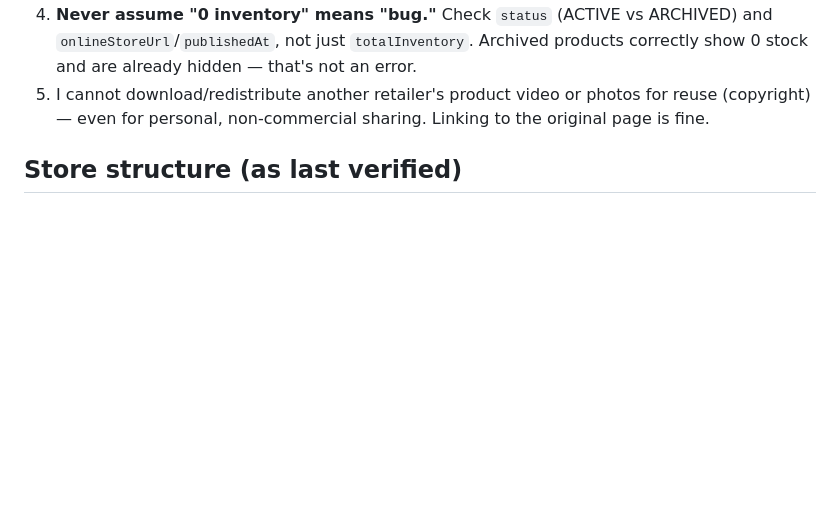
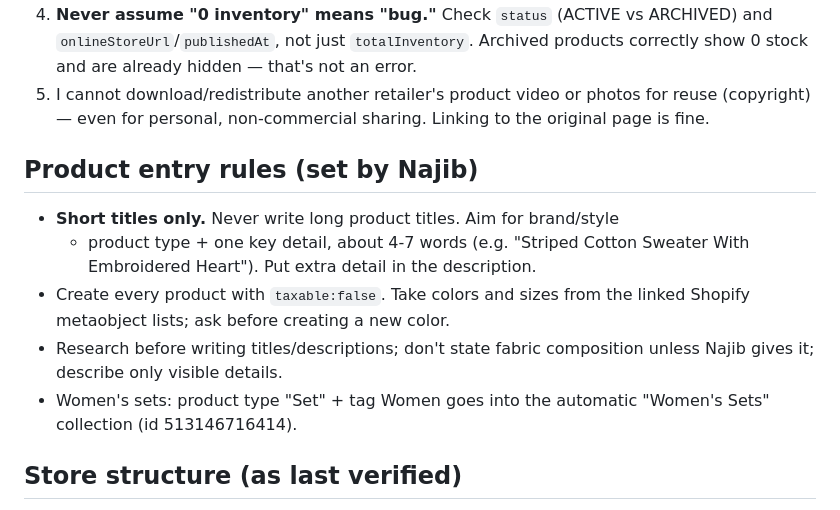
Before and after one commit to pragaoutlet/najib-praga, a Markdown page: CLAUDE.md, the part around the change. Drawn GitHub-style; blank space fills up the shorter version.

Commit message:
Memory: short product titles rule and product entry rules
Co-Authored-By: Claude Sonnet 5.5 <noreply@anthropic.com>
Claude-Session: https://claude.ai/code/session_01TSiBTVJXYadK7fz6DfhKAN

```diff
--- a/CLAUDE.md
+++ b/CLAUDE.md
@@ -35,6 +35,18 @@ challenge: everything bottlenecks on his own hours.
 5. I cannot download/redistribute another retailer's product video or
    photos for reuse (copyright) — even for personal, non-commercial
    sharing. Linking to the original page is fine.
+
+## Product entry rules (set by Najib)
+
+- **Short titles only.** Never write long product titles. Aim for brand/style
+  + product type + one key detail, about 4-7 words (e.g. "Striped Cotton
+  Sweater With Embroidered Heart"). Put extra detail in the description.
+- Create every product with `taxable:false`. Take colors and sizes from the
+  linked Shopify metaobject lists; ask before creating a new color.
+- Research before writing titles/descriptions; don't state fabric composition
+  unless Najib gives it; describe only visible details.
+- Women's sets: product type "Set" + tag Women goes into the automatic
+  "Women's Sets" collection (id 513146716414).
 
 ## Store structure (as last verified)
 
```
